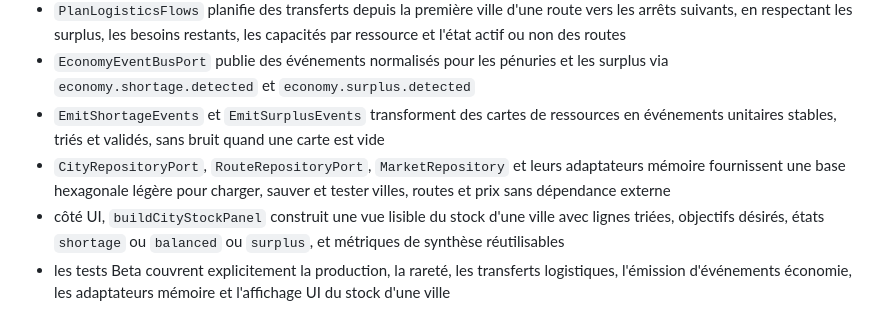
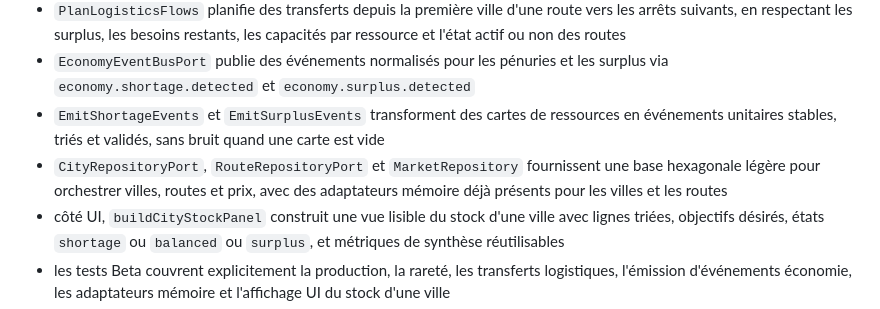
Before and after one commit to loo469/historia, a Markdown page: README.md, the part around the change. GitHub-like rendering.

Commit message:
Beta: align economy docs with implemented adapters

```diff
--- a/README.md
+++ b/README.md
@@ -26,7 +26,7 @@ Prototype de jeu de stratégie/simulation découpé entre Alpha, Beta, Gamma, De
 - `PlanLogisticsFlows` planifie des transferts depuis la première ville d'une route vers les arrêts suivants, en respectant les surplus, les besoins restants, les capacités par ressource et l'état actif ou non des routes
 - `EconomyEventBusPort` publie des événements normalisés pour les pénuries et les surplus via `economy.shortage.detected` et `economy.surplus.detected`
 - `EmitShortageEvents` et `EmitSurplusEvents` transforment des cartes de ressources en événements unitaires stables, triés et validés, sans bruit quand une carte est vide
-- `CityRepositoryPort`, `RouteRepositoryPort`, `MarketRepository` et leurs adaptateurs mémoire fournissent une base hexagonale légère pour charger, sauver et tester villes, routes et prix sans dépendance externe
+- `CityRepositoryPort`, `RouteRepositoryPort` et `MarketRepository` fournissent une base hexagonale légère pour orchestrer villes, routes et prix, avec des adaptateurs mémoire déjà présents pour les villes et les routes
 - côté UI, `buildCityStockPanel` construit une vue lisible du stock d'une ville avec lignes triées, objectifs désirés, états `shortage` ou `balanced` ou `surplus`, et métriques de synthèse réutilisables
 - les tests Beta couvrent explicitement la production, la rareté, les transferts logistiques, l'émission d'événements économie, les adaptateurs mémoire et l'affichage UI du stock d'une ville
 
```
